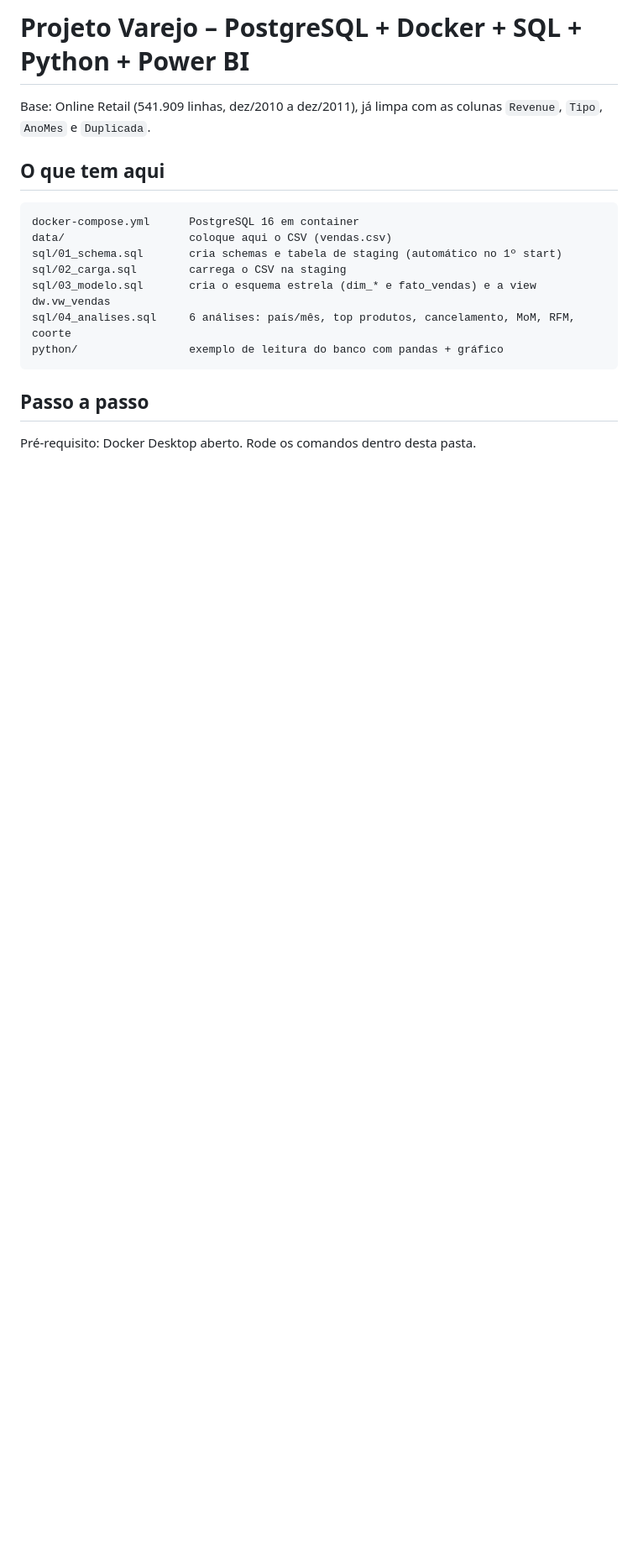
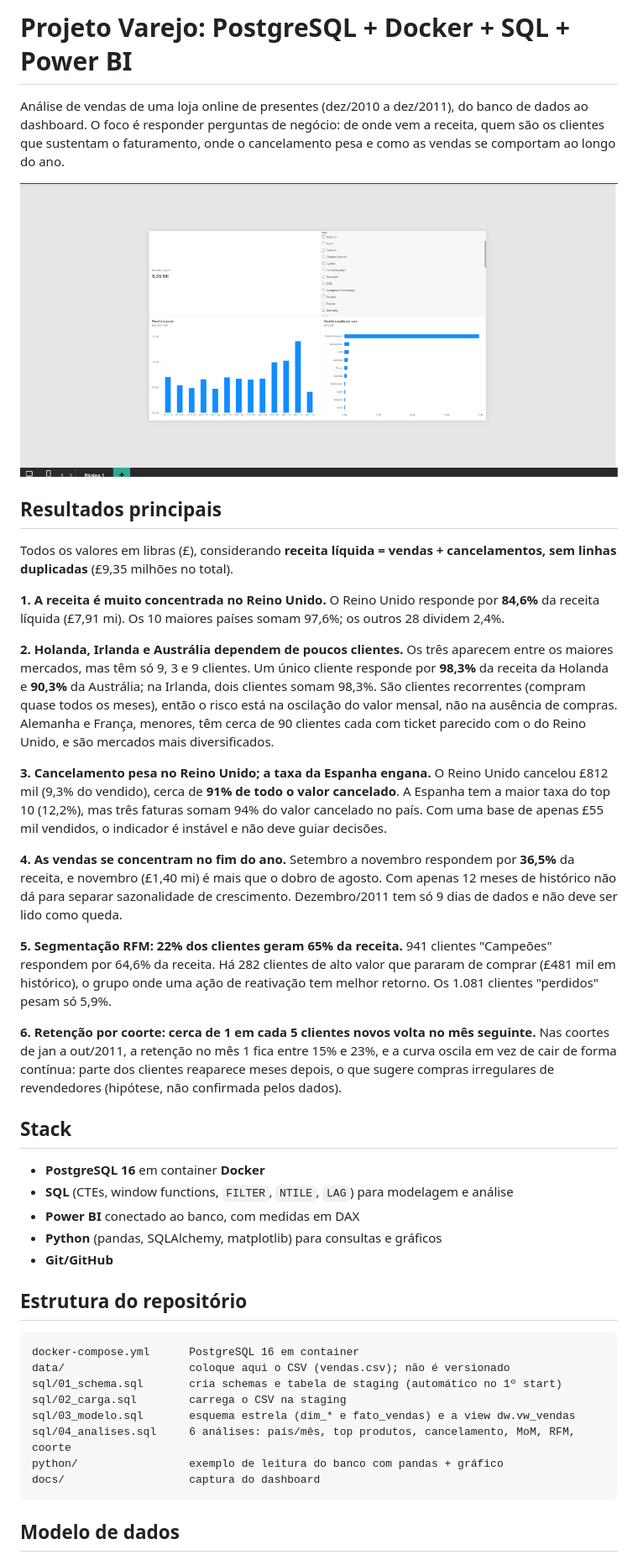
Before and after one commit to batistabuka-hue/projeto-varejo, a Markdown page: README.md, the part around one of its changes. Shown at 84% size. GitHub-like rendering; pictures changed too: docs/dashboard.png (added); blank space fills up the shorter version.

Commit message:
Adiciona notebook, imagens e README atualizado

````diff
--- a/README.md
+++ b/README.md
@@ -1,19 +1,67 @@
-# Projeto Varejo – PostgreSQL + Docker + SQL + Python + Power BI
+# Projeto Varejo: PostgreSQL + Docker + SQL + Power BI
 
-Base: Online Retail (541.909 linhas, dez/2010 a dez/2011), já limpa com as colunas
-`Revenue`, `Tipo`, `AnoMes` e `Duplicada`.
+Análise de vendas de uma loja online de presentes (dez/2010 a dez/2011), do banco de dados ao dashboard.
+O foco é responder perguntas de negócio: de onde vem a receita, quem são os clientes que sustentam o
+faturamento, onde o cancelamento pesa e como as vendas se comportam ao longo do ano.
 
-## O que tem aqui
+![Dashboard](docs/dashboard.png)
+
+## Resultados principais
+
+Todos os valores em libras (£), considerando **receita líquida = vendas + cancelamentos, sem linhas duplicadas**
+(£9,35 milhões no total).
+
+**1. A receita é muito concentrada no Reino Unido.**
+O Reino Unido responde por **84,6%** da receita líquida (£7,91 mi). Os 10 maiores países somam 97,6%;
+os outros 28 dividem 2,4%.
+
+**2. Holanda, Irlanda e Austrália dependem de poucos clientes.**
+Os três aparecem entre os maiores mercados, mas têm só 9, 3 e 9 clientes. Um único cliente responde por
+**98,3%** da receita da Holanda e **90,3%** da Austrália; na Irlanda, dois clientes somam 98,3%.
+São clientes recorrentes (compram quase todos os meses), então o risco está na oscilação do valor mensal,
+não na ausência de compras. Alemanha e França, menores, têm cerca de 90 clientes cada com ticket parecido
+com o do Reino Unido, e são mercados mais diversificados.
+
+**3. Cancelamento pesa no Reino Unido; a taxa da Espanha engana.**
+O Reino Unido cancelou £812 mil (9,3% do vendido), cerca de **91% de todo o valor cancelado**. A Espanha
+tem a maior taxa do top 10 (12,2%), mas três faturas somam 94% do valor cancelado no país. Com uma base de
+apenas £55 mil vendidos, o indicador é instável e não deve guiar decisões.
+
+**4. As vendas se concentram no fim do ano.**
+Setembro a novembro respondem por **36,5%** da receita, e novembro (£1,40 mi) é mais que o dobro de agosto.
+Com apenas 12 meses de histórico não dá para separar sazonalidade de crescimento. Dezembro/2011 tem só
+9 dias de dados e não deve ser lido como queda.
+
+**5. Segmentação RFM: 22% dos clientes geram 65% da receita.**
+941 clientes "Campeões" respondem por 64,6% da receita. Há 282 clientes de alto valor que pararam de
+comprar (£481 mil em histórico), o grupo onde uma ação de reativação tem melhor retorno. Os 1.081 clientes
+"perdidos" pesam só 5,9%.
+
+**6. Retenção por coorte: cerca de 1 em cada 5 clientes novos volta no mês seguinte.**
+Nas coortes de jan a out/2011, a retenção no mês 1 fica entre 15% e 23%, e a curva oscila em vez de cair de
+forma contínua: parte dos clientes reaparece meses depois, o que sugere compras irregulares de revendedores
+(hipótese, não confirmada pelos dados).
+
+## Stack
+
+- **PostgreSQL 16** em container **Docker**
+- **SQL** (CTEs, window functions, `FILTER`, `NTILE`, `LAG`) para modelagem e análise
+- **Power BI** conectado ao banco, com medidas em DAX
+- **Python** (pandas, SQLAlchemy, matplotlib) para consultas e gráficos
+- **Git/GitHub**
+
+## Estrutura do repositório
+
 ```
 docker-compose.yml      PostgreSQL 16 em container
-data/                   coloque aqui o CSV (vendas.csv)
+data/                   coloque aqui o CSV (vendas.csv); não é versionado
 sql/01_schema.sql       cria schemas e tabela de staging (automático no 1º start)
 sql/02_carga.sql        carrega o CSV na staging
-sql/03_modelo.sql       cria o esquema estrela (dim_* e fato_vendas) e a view dw.vw_vendas
+sql/03_modelo.sql       esquema estrela (dim_* e fato_vendas) e a view dw.vw_vendas
 sql/04_analises.sql     6 análises: país/mês, top produtos, cancelamento, MoM, RFM, coorte
 python/                 exemplo de leitura do banco com pandas + gráfico
+docs/                   captura do dashboard
 ```
 
-## Passo a passo
-Pré-requisito: Docker Desktop aberto. Rode os comandos dentro desta pasta.
+## Modelo de dados
 
````
Also changed, not shown: other parts of README.md (+56 -29 lines), docs/retencao_coorte.png (added), 2 other files.
